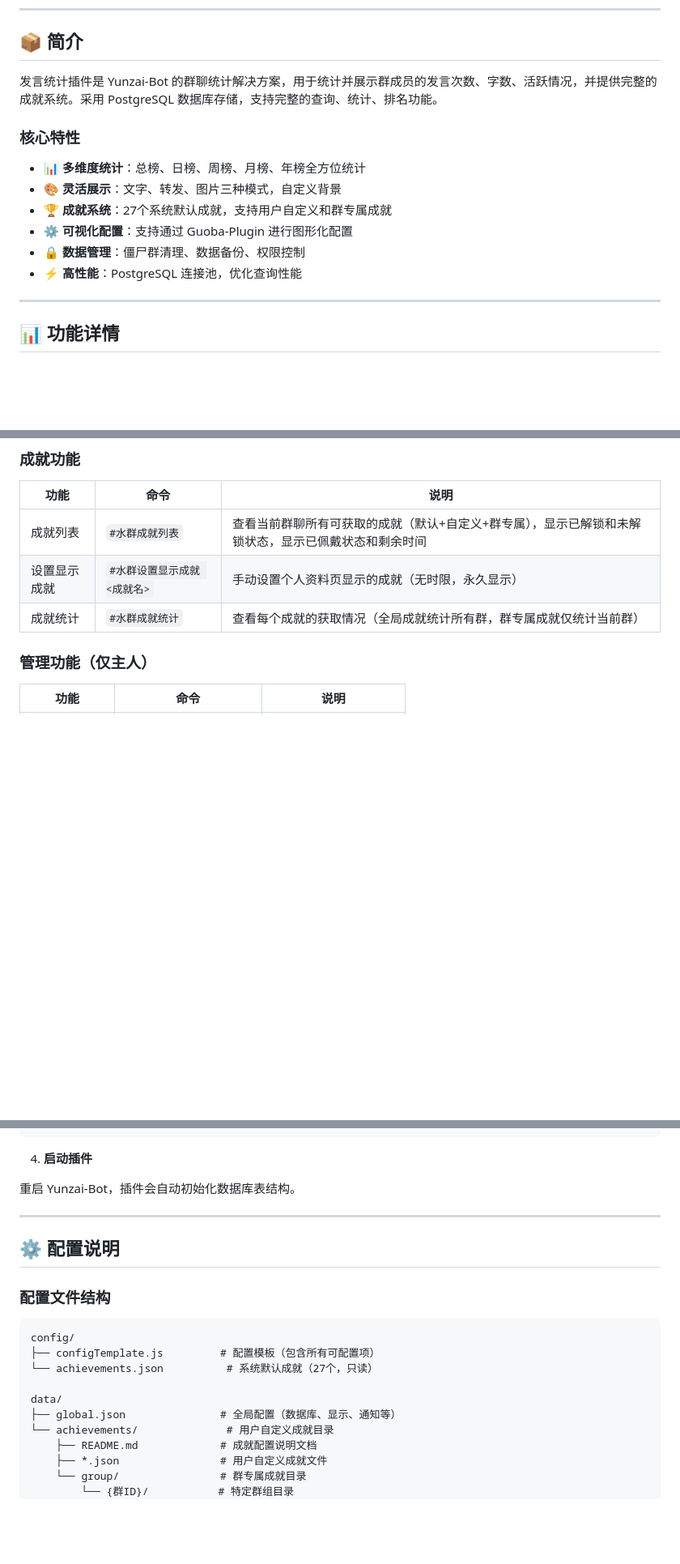
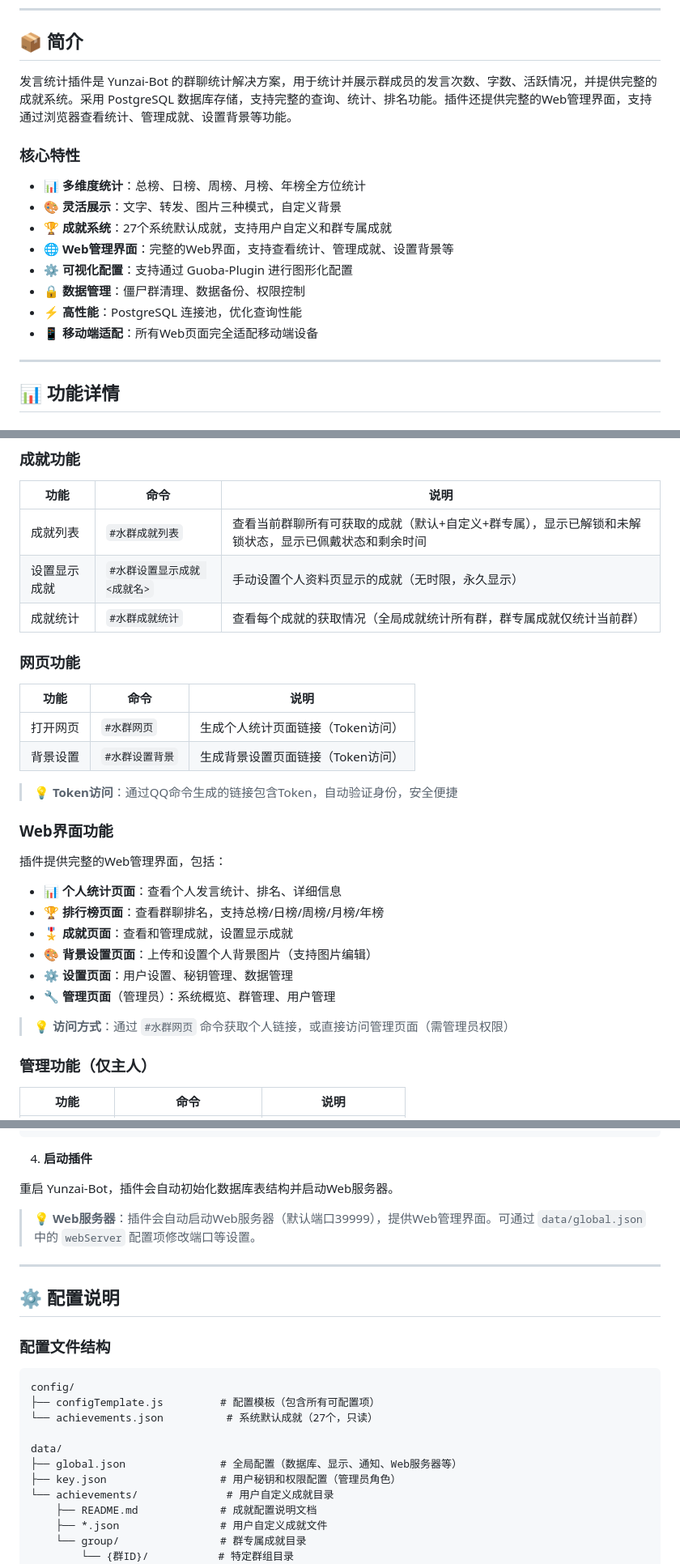
Before and after one commit to QingYingX-Bot/Speaker-statistics-plugin, a Markdown page: README.md, 3 parts joined by grey strips. Shown: that part at 81% size. GitHub-like rendering; blank space fills up the shorter version.

Commit message:
3.0.5 - web更新

```diff
--- a/README.md
+++ b/README.md
@@ -12,16 +12,18 @@
 
 ## 📦 简介
 
-发言统计插件是 Yunzai-Bot 的群聊统计解决方案，用于统计并展示群成员的发言次数、字数、活跃情况，并提供完整的成就系统。采用 PostgreSQL 数据库存储，支持完整的查询、统计、排名功能。
+发言统计插件是 Yunzai-Bot 的群聊统计解决方案，用于统计并展示群成员的发言次数、字数、活跃情况，并提供完整的成就系统。采用 PostgreSQL 数据库存储，支持完整的查询、统计、排名功能。插件还提供完整的Web管理界面，支持通过浏览器查看统计、管理成就、设置背景等功能。
 
 ### 核心特性
 
 - 📊 **多维度统计**：总榜、日榜、周榜、月榜、年榜全方位统计
 - 🎨 **灵活展示**：文字、转发、图片三种模式，自定义背景
 - 🏆 **成就系统**：27个系统默认成就，支持用户自定义和群专属成就
+- 🌐 **Web管理界面**：完整的Web界面，支持查看统计、管理成就、设置背景等
 - ⚙️ **可视化配置**：支持通过 Guoba-Plugin 进行图形化配置
 - 🔒 **数据管理**：僵尸群清理、数据备份、权限控制
 - ⚡ **高性能**：PostgreSQL 连接池，优化查询性能
+- 📱 **移动端适配**：所有Web页面完全适配移动端设备
 
 ---
 
@@ -54,6 +56,28 @@
 | 成就列表 | `#水群成就列表` | 查看当前群聊所有可获取的成就（默认+自定义+群专属），显示已解锁和未解锁状态，显示已佩戴状态和剩余时间 |
 | 设置显示成就 | `#水群设置显示成就 <成就名>` | 手动设置个人资料页显示的成就（无时限，永久显示） |
 | 成就统计 | `#水群成就统计` | 查看每个成就的获取情况（全局成就统计所有群，群专属成就仅统计当前群） |
+
+### 网页功能
+
+| 功能 | 命令 | 说明 |
+|------|------|------|
+| 打开网页 | `#水群网页` | 生成个人统计页面链接（Token访问） |
+| 背景设置 | `#水群设置背景` | 生成背景设置页面链接（Token访问） |
+
+> 💡 **Token访问**：通过QQ命令生成的链接包含Token，自动验证身份，安全便捷
+
+### Web界面功能
+
+插件提供完整的Web管理界面，包括：
+
+- 📊 **个人统计页面**：查看个人发言统计、排名、详细信息
+- 🏆 **排行榜页面**：查看群聊排名，支持总榜/日榜/周榜/月榜/年榜
+- 🎖️ **成就页面**：查看和管理成就，设置显示成就
+- 🎨 **背景设置页面**：上传和设置个人背景图片（支持图片编辑）
+- ⚙️ **设置页面**：用户设置、秘钥管理、数据管理
+- 🔧 **管理页面**（管理员）：系统概览、群管理、用户管理
+
+> 💡 **访问方式**：通过 `#水群网页` 命令获取个人链接，或直接访问管理页面（需管理员权限）
 
 ### 管理功能（仅主人）
 
@@ -171,7 +195,9 @@ GRANT ALL PRIVILEGES ON DATABASE speech_statistics TO speech_user;
 
 4. **启动插件**
 
-重启 Yunzai-Bot，插件会自动初始化数据库表结构。
+重启 Yunzai-Bot，插件会自动初始化数据库表结构并启动Web服务器。
+
+> 💡 **Web服务器**：插件会自动启动Web服务器（默认端口39999），提供Web管理界面。可通过 `data/global.json` 中的 `webServer` 配置项修改端口等设置。
 
 ---
 
@@ -185,7 +211,8 @@ config/
 └── achievements.json          # 系统默认成就（27个，只读）
 
 data/
-├── global.json               # 全局配置（数据库、显示、通知等）
+├── global.json               # 全局配置（数据库、显示、通知、Web服务器等）
+├── key.json                  # 用户秘钥和权限配置（管理员角色）
 └── achievements/              # 用户自定义成就目录
     ├── README.md             # 成就配置说明文档
     ├── *.json                # 用户自定义成就文件
```
Also changed, not shown: other parts of README.md (+1 -1 lines).
